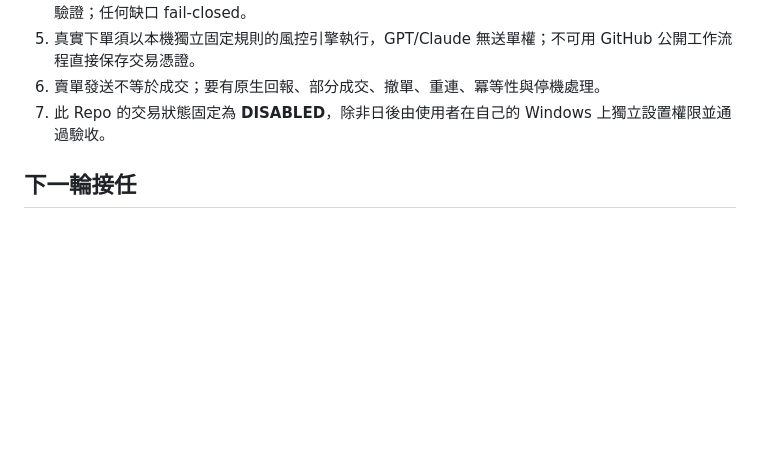
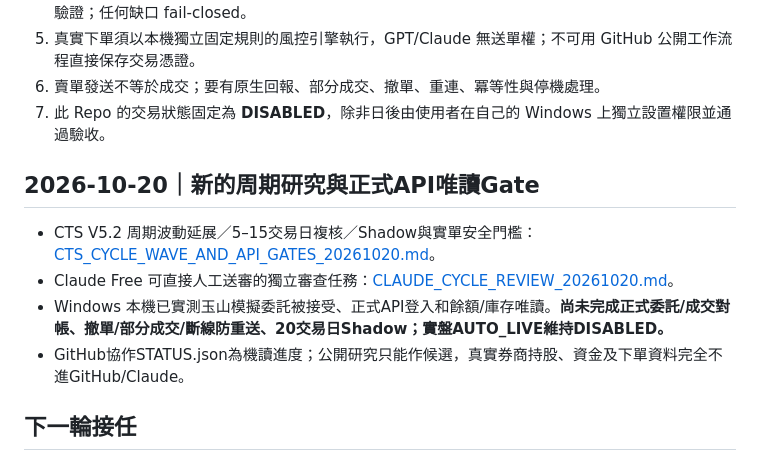
Before and after one commit to Ryan-GIT666/cts-daily-research, a Markdown page: collab/START_HERE.md, the part around the change. Rendered like a GitHub page; blank space fills up the shorter version.

Commit message:
docs(cts): link cycle research and Claude review packet from collaboration entrypoint

```diff
--- a/collab/START_HERE.md
+++ b/collab/START_HERE.md
@@ -26,5 +26,12 @@
 6. 賣單發送不等於成交；要有原生回報、部分成交、撤單、重連、冪等性與停機處理。
 7. 此 Repo 的交易狀態固定為 **DISABLED**，除非日後由使用者在自己的 Windows 上獨立設置權限並通過驗收。
 
+
+## 2026-10-20｜新的周期研究與正式API唯讀Gate
+- CTS V5.2 周期波動延展／5–15交易日複核／Shadow與實單安全門檻：[CTS_CYCLE_WAVE_AND_API_GATES_20261020.md](./CTS_CYCLE_WAVE_AND_API_GATES_20261020.md)。
+- Claude Free 可直接人工送審的獨立審查任務：[CLAUDE_CYCLE_REVIEW_20261020.md](./CLAUDE_CYCLE_REVIEW_20261020.md)。
+- Windows 本機已實測玉山模擬委託被接受、正式API登入和餘額/庫存唯讀。**尚未完成正式委託/成交對帳、撤單/部分成交/斷線防重送、20交易日Shadow；實盤AUTO_LIVE維持DISABLED。**
+- GitHub協作STATUS.json為機讀進度；公開研究只能作候選，真實券商持股、資金及下單資料完全不進GitHub/Claude。
+
 ## 下一輪接任
 先查 git 目前 branch/commit → Notion CTS V5.2 → collab/STATUS.json → GitHub Actions 最近結果 → 如需程式修正取得 Windows 正式完整 ZIP 的原始 bytes 並核對 SHA → 修改非正式 candidate → 回歸 → 審查 → 交付。不要以此協作分支覆蓋 gh-pages 研究網站。
```
